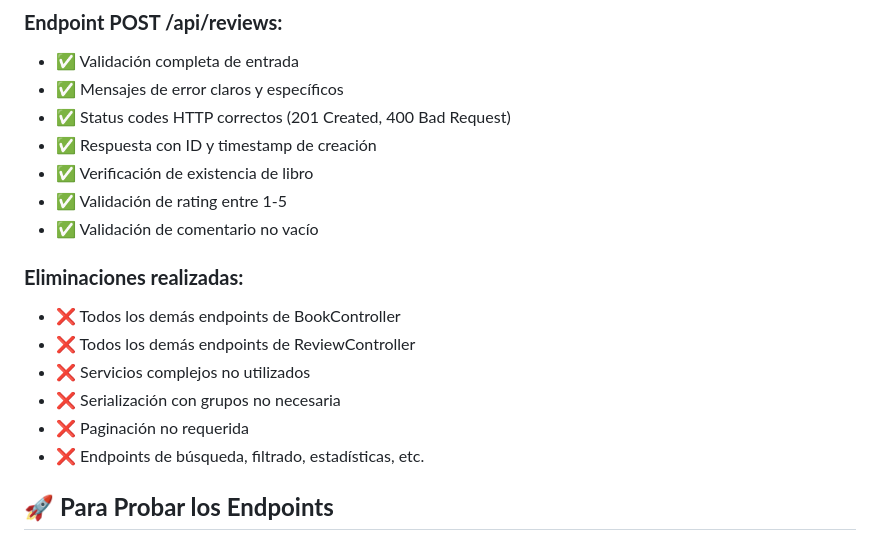
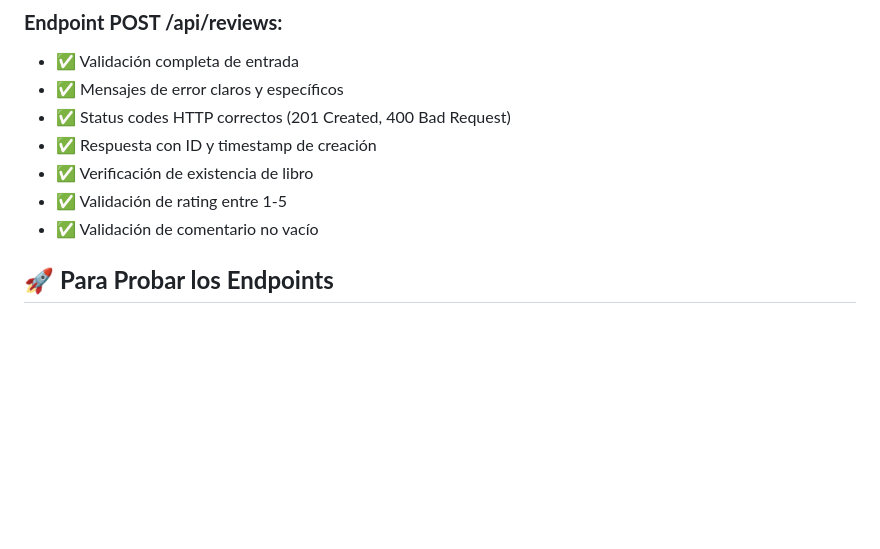
Before and after one commit to nupan1024/books-projects, a Markdown page: API_ENDPOINTS.md, the part around the change. GitHub-like rendering; blank space fills up the shorter version.

Commit message:
refactor: remove deprecated endpoints and clean up API documentation

```diff
--- a/API_ENDPOINTS.md
+++ b/API_ENDPOINTS.md
@@ -217,13 +217,6 @@ GROUP BY b.id
 - ✅ Validación de rating entre 1-5
 - ✅ Validación de comentario no vacío
 
-### **Eliminaciones realizadas:**
-- ❌ Todos los demás endpoints de BookController
-- ❌ Todos los demás endpoints de ReviewController
-- ❌ Servicios complejos no utilizados
-- ❌ Serialización con grupos no necesaria
-- ❌ Paginación no requerida
-- ❌ Endpoints de búsqueda, filtrado, estadísticas, etc.
 
 ## 🚀 **Para Probar los Endpoints**
 
```
